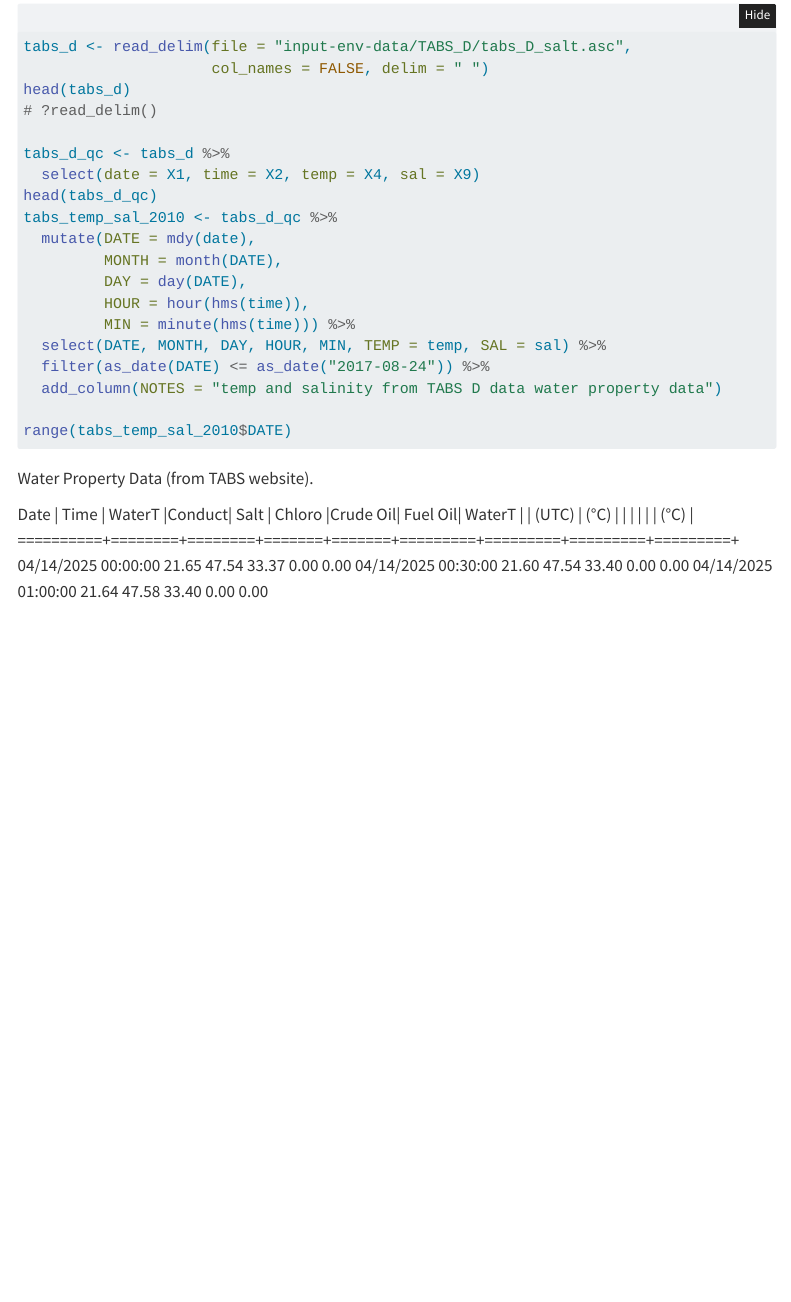
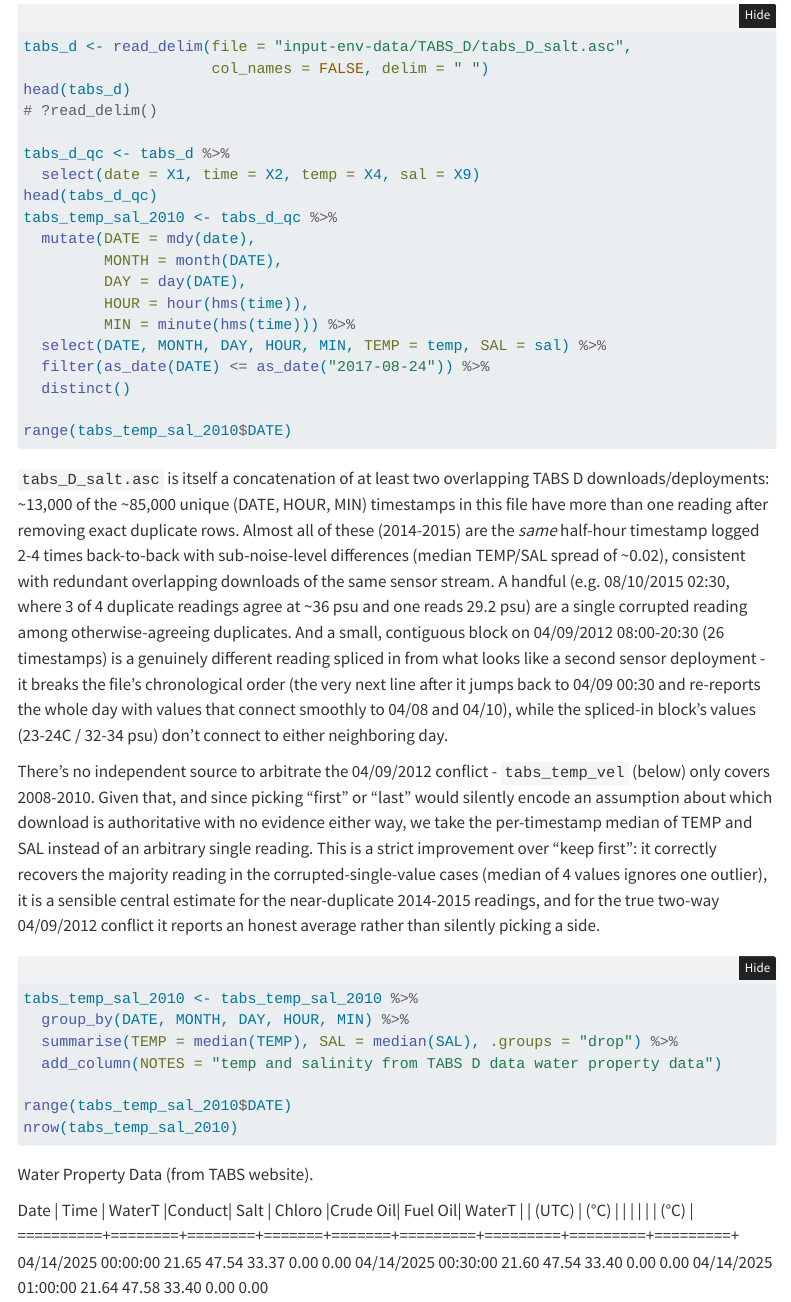
Before and after one commit to shu251/ifcb-PortAransas, a Quarto document (ifcb-data-wrangle.qmd): the page in a window 1100 px wide, from 7940 px down. Rendered offline with R 4.5, knitr and Pandoc in place of Quarto, with nearby package versions; the code chunks are not run, so their results and figures are left out; menus at the side of the page are left out; long lines of code are wrapped.

Commit message:
Reconcile conflicting TABS D temp/salinity readings with median
tabs_D_salt.asc concatenates overlapping downloads/deployments: ~13,000
of ~85,000 unique timestamps have more than one reading after removing
exact duplicates (mostly 2014-2015 near-noise-level duplicates, plus a
26-hour spliced-in block on 04/09/2012 with a genuine conflict). Take
the per-timestamp median of TEMP/SAL instead of silently keeping
whichever reading came first in the file.

Co-Authored-By: Claude Sonnet 5 <noreply@anthropic.com>

````diff
--- a/ifcb-data-wrangle.qmd
+++ b/ifcb-data-wrangle.qmd
@@ -350,9 +350,46 @@ tabs_temp_sal_2010 <- tabs_d_qc %>%
          MIN = minute(hms(time))) %>%
   select(DATE, MONTH, DAY, HOUR, MIN, TEMP = temp, SAL = sal) %>%
   filter(as_date(DATE) <= as_date("2017-08-24")) %>%
+  distinct()
+
+range(tabs_temp_sal_2010$DATE)
+```
+
+`tabs_D_salt.asc` is itself a concatenation of at least two overlapping TABS D
+downloads/deployments: ~13,000 of the ~85,000 unique (DATE, HOUR, MIN)
+timestamps in this file have more than one reading after removing exact
+duplicate rows. Almost all of these (2014-2015) are the *same* half-hour
+timestamp logged 2-4 times back-to-back with sub-noise-level differences
+(median TEMP/SAL spread of ~0.02), consistent with redundant overlapping
+downloads of the same sensor stream. A handful (e.g. 08/10/2015 02:30, where
+3 of 4 duplicate readings agree at ~36 psu and one reads 29.2 psu) are a
+single corrupted reading among otherwise-agreeing duplicates. And a small,
+contiguous block on 04/09/2012 08:00-20:30 (26 timestamps) is a genuinely
+different reading spliced in from what looks like a second sensor
+deployment - it breaks the file's chronological order (the very next line
+after it jumps back to 04/09 00:30 and re-reports the whole day with values
+that connect smoothly to 04/08 and 04/10), while the spliced-in block's
+values (23-24C / 32-34 psu) don't connect to either neighboring day.
+
+There's no independent source to arbitrate the 04/09/2012 conflict -
+`tabs_temp_vel` (below) only covers 2008-2010. Given that, and since picking
+"first" or "last" would silently encode an assumption about which download
+is authoritative with no evidence either way, we take the per-timestamp
+median of TEMP and SAL instead of an arbitrary single reading. This is a
+strict improvement over "keep first": it correctly recovers the majority
+reading in the corrupted-single-value cases (median of 4 values ignores one
+outlier), it is a sensible central estimate for the near-duplicate
+2014-2015 readings, and for the true two-way 04/09/2012 conflict it reports
+an honest average rather than silently picking a side.
+
+```{r}
+tabs_temp_sal_2010 <- tabs_temp_sal_2010 %>%
+  group_by(DATE, MONTH, DAY, HOUR, MIN) %>%
+  summarise(TEMP = median(TEMP), SAL = median(SAL), .groups = "drop") %>%
   add_column(NOTES = "temp and salinity from TABS D data water property data")
 
 range(tabs_temp_sal_2010$DATE)
+nrow(tabs_temp_sal_2010)
 ```
 
 Water Property Data (from TABS website).
````
